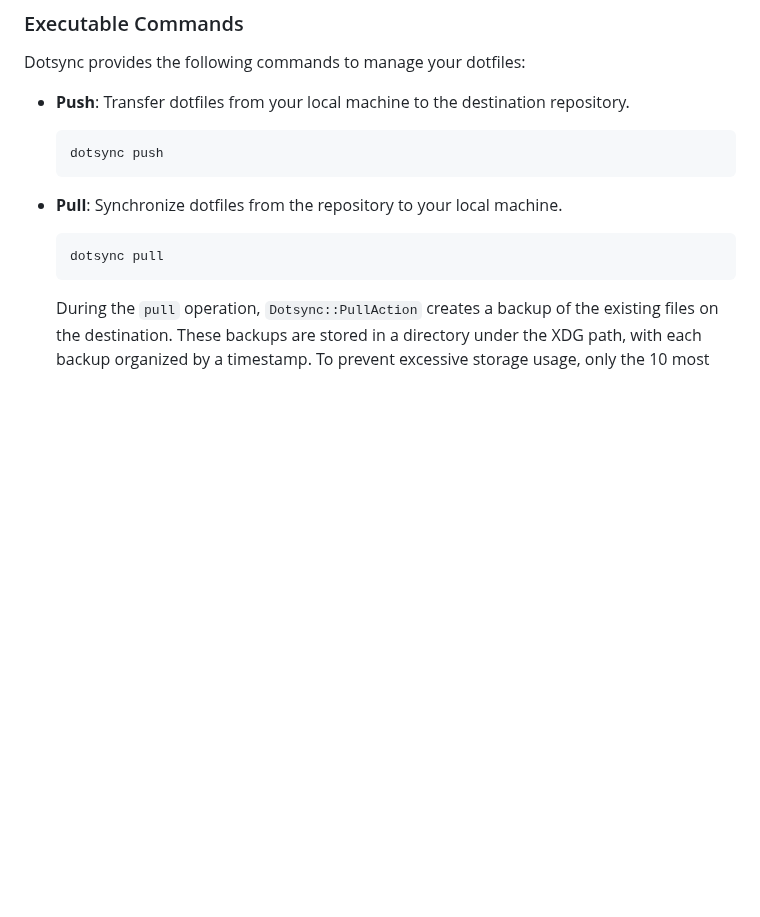
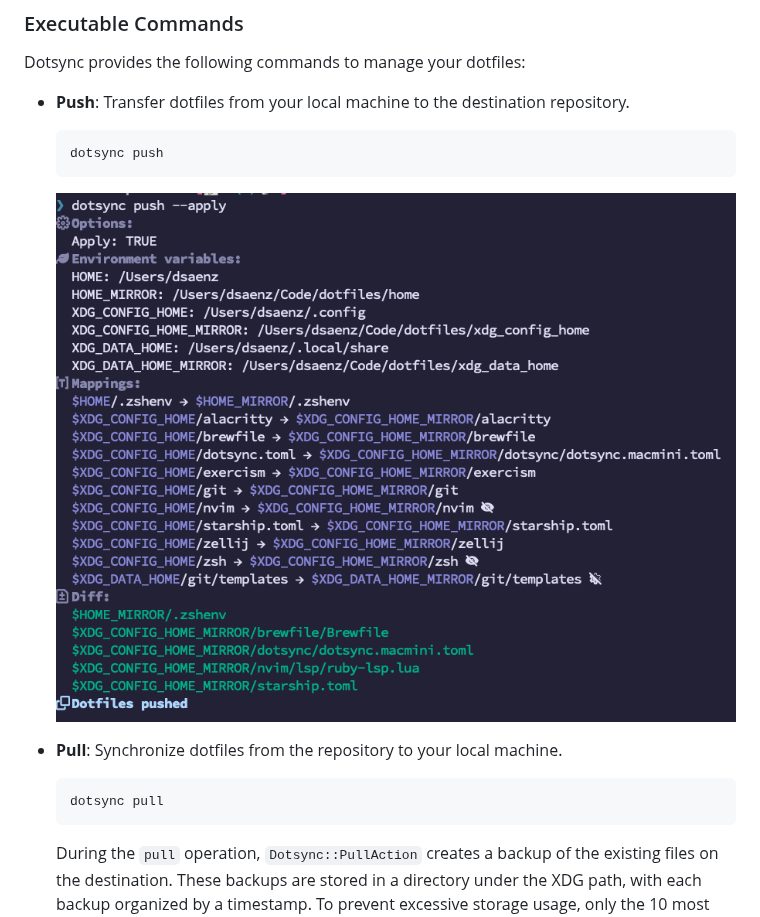
Before and after one commit to dsaenztagarro/dotsync, a Markdown page: README.md, the part around one of its changes. Drawn GitHub-style; pictures changed too: docs/images/dotsync_push_apply.png (added); blank space fills up the shorter version.

````diff
--- a/README.md
+++ b/README.md
@@ -38,6 +38,8 @@ Dotsync provides the following commands to manage your dotfiles:
   dotsync push
   ```
 
+  ![dotsync push](docs/images/dotsync_push_apply.png)
+
 - **Pull**: Synchronize dotfiles from the repository to your local machine.
   ```shell
   dotsync pull
````
Also changed, not shown: other parts of README.md (+1 -1 lines), CHANGELOG.md (+5 -0 lines), 2 other files.
